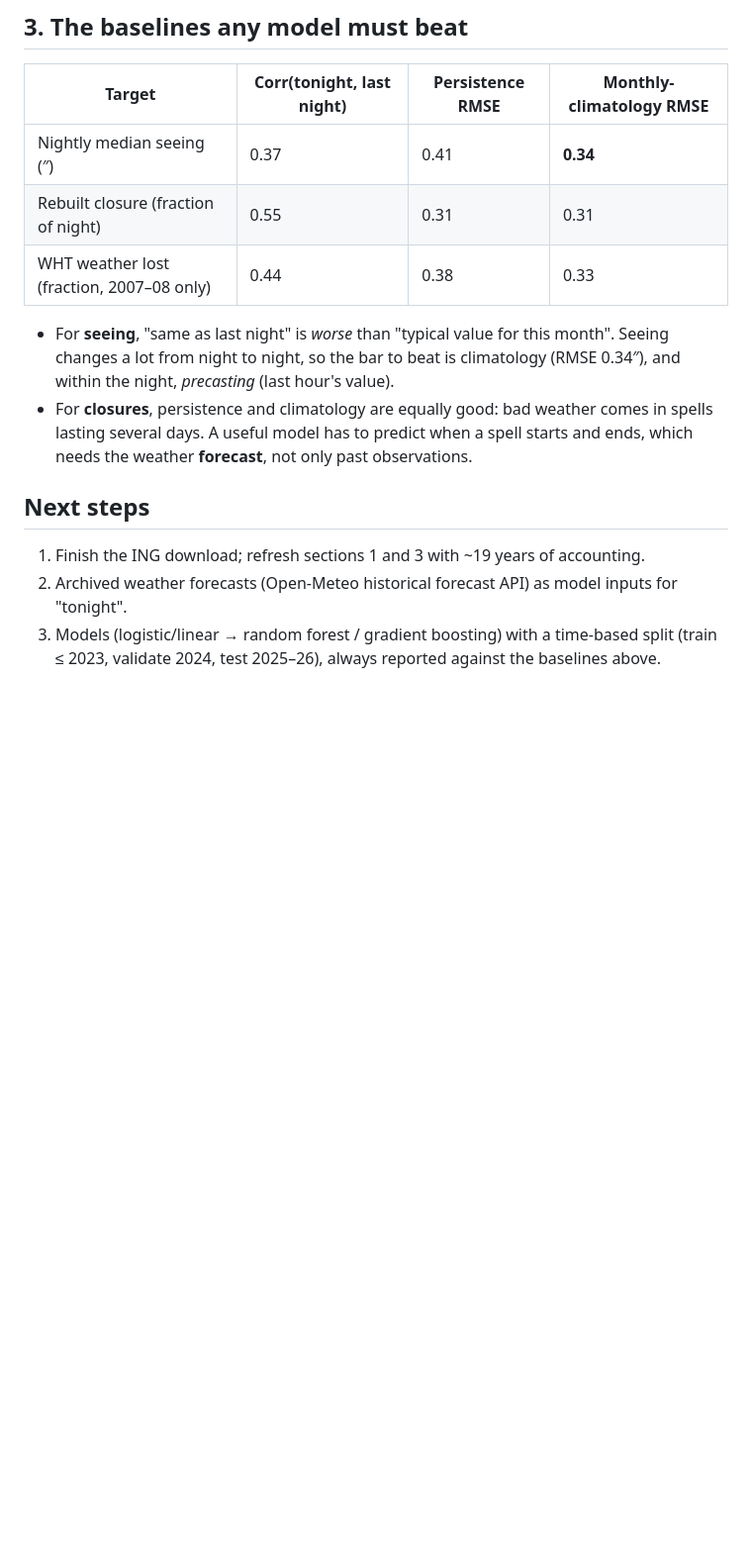
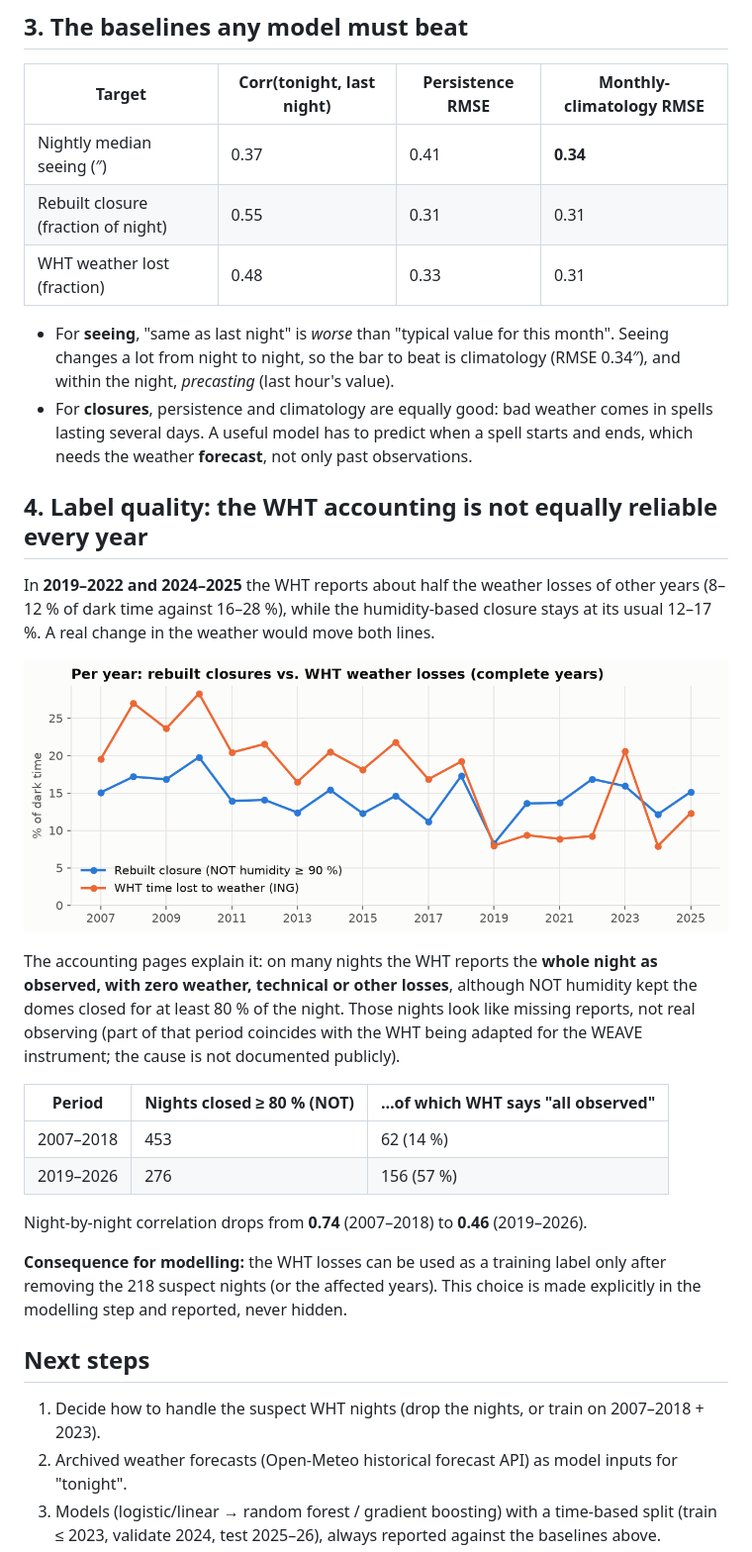
Before and after one commit to saimonx/roque-model, a Markdown page: reports/EDA_01.md, the part around one of its changes. Shown at 99% size. GitHub-like rendering; pictures changed too: reports/figures/05_losses_per_year.png; blank space fills up the shorter version.

```diff
--- a/reports/EDA_01.md
+++ b/reports/EDA_01.md
@@ -55,7 +56,7 @@ The NOT public export has no rain or dome flags, so the closure was rebuilt from
 |---|---|---|---|
 | Nightly median seeing (″) | 0.37 | 0.41 | **0.34** |
 | Rebuilt closure (fraction of night) | 0.55 | 0.31 | 0.31 |
-| WHT weather lost (fraction, 2007–08 only) | 0.44 | 0.38 | 0.33 |
+| WHT weather lost (fraction) | 0.48 | 0.33 | 0.31 |
 
 - For **seeing**, "same as last night" is *worse* than "typical value for this month". Seeing changes a
   lot from night to night, so the bar to beat is climatology (RMSE 0.34″), and within the night,
@@ -64,8 +65,32 @@ The NOT public export has no rain or dome flags, so the closure was rebuilt from
   several days. A useful model has to predict when a spell starts and ends, which needs the weather
   **forecast**, not only past observations.
 
+## 4. Label quality: the WHT accounting is not equally reliable every year
+
+In **2019–2022 and 2024–2025** the WHT reports about half the weather losses of other years (8–12 % of
+dark time against 16–28 %), while the humidity-based closure stays at its usual 12–17 %. A real change in
+the weather would move both lines.
+
+![Per year](figures/05_losses_per_year.png)
+
+The accounting pages explain it: on many nights the WHT reports the **whole night as observed, with zero
+weather, technical or other losses**, although NOT humidity kept the domes closed for at least 80 % of
+the night. Those nights look like missing reports, not real observing (part of that period coincides
+with the WHT being adapted for the WEAVE instrument; the cause is not documented publicly).
+
+| Period | Nights closed ≥ 80 % (NOT) | …of which WHT says "all observed" |
+|---|---|---|
+| 2007–2018 | 453 | 62 (14 %) |
+| 2019–2026 | 276 | 156 (57 %) |
+
+Night-by-night correlation drops from **0.74** (2007–2018) to **0.46** (2019–2026).
+
+**Consequence for modelling:** the WHT losses can be used as a training label only after removing the
+218 suspect nights (or the affected years). This choice is made explicitly in the modelling step and
+reported, never hidden.
+
 ## Next steps
-1. Finish the ING download; refresh sections 1 and 3 with ~19 years of accounting.
+1. Decide how to handle the suspect WHT nights (drop the nights, or train on 2007–2018 + 2023).
 2. Archived weather forecasts (Open-Meteo historical forecast API) as model inputs for "tonight".
 3. Models (logistic/linear → random forest / gradient boosting) with a time-based split
    (train ≤ 2023, validate 2024, test 2025–26), always reported against the baselines above.
```
Also changed, not shown: other parts of reports/EDA_01.md (+9 -8 lines), README.md (+4 -3 lines), reports/figures/01_coverage.png, reports/figures/02_closure_vs_losses_monthly.png, reports/figures/02_closure_vs_losses_nights.png, 2 other files.
